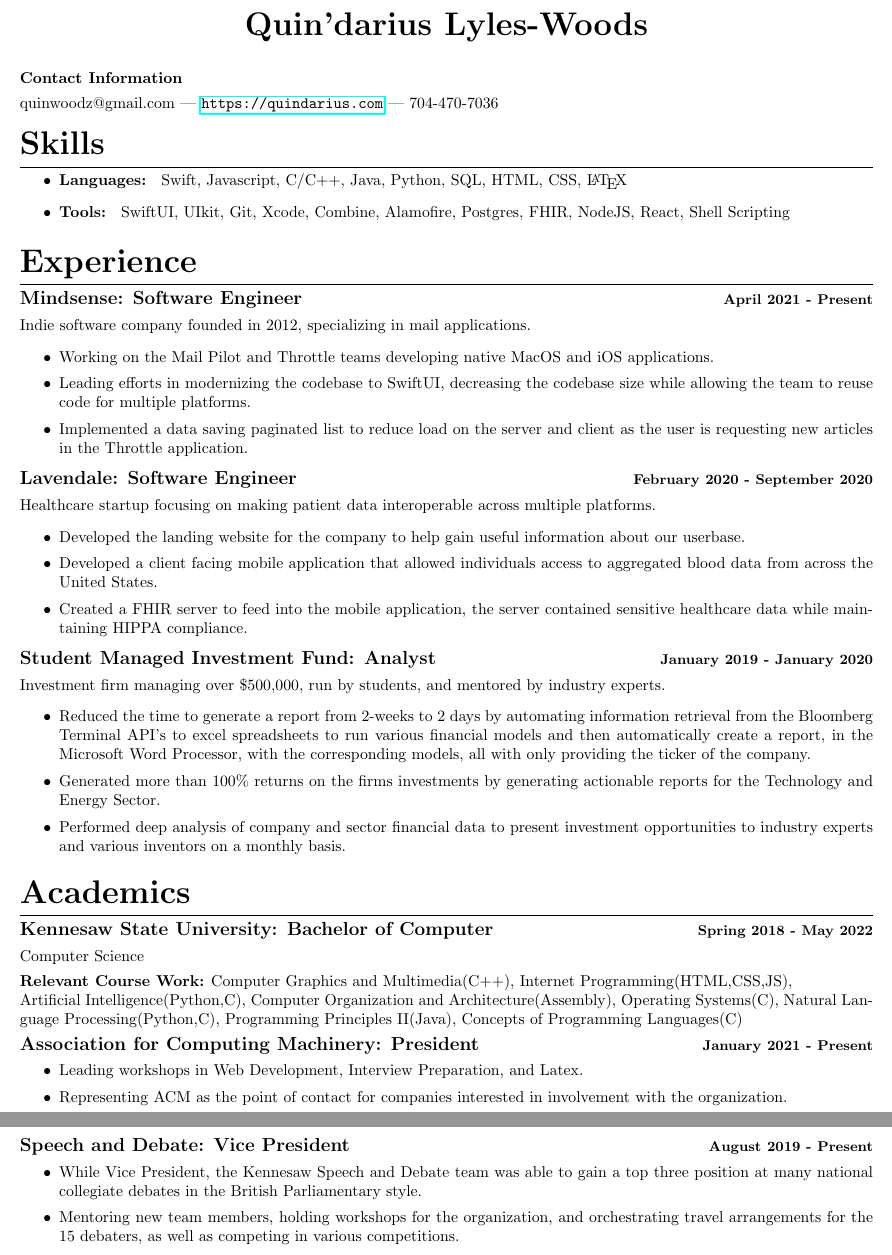
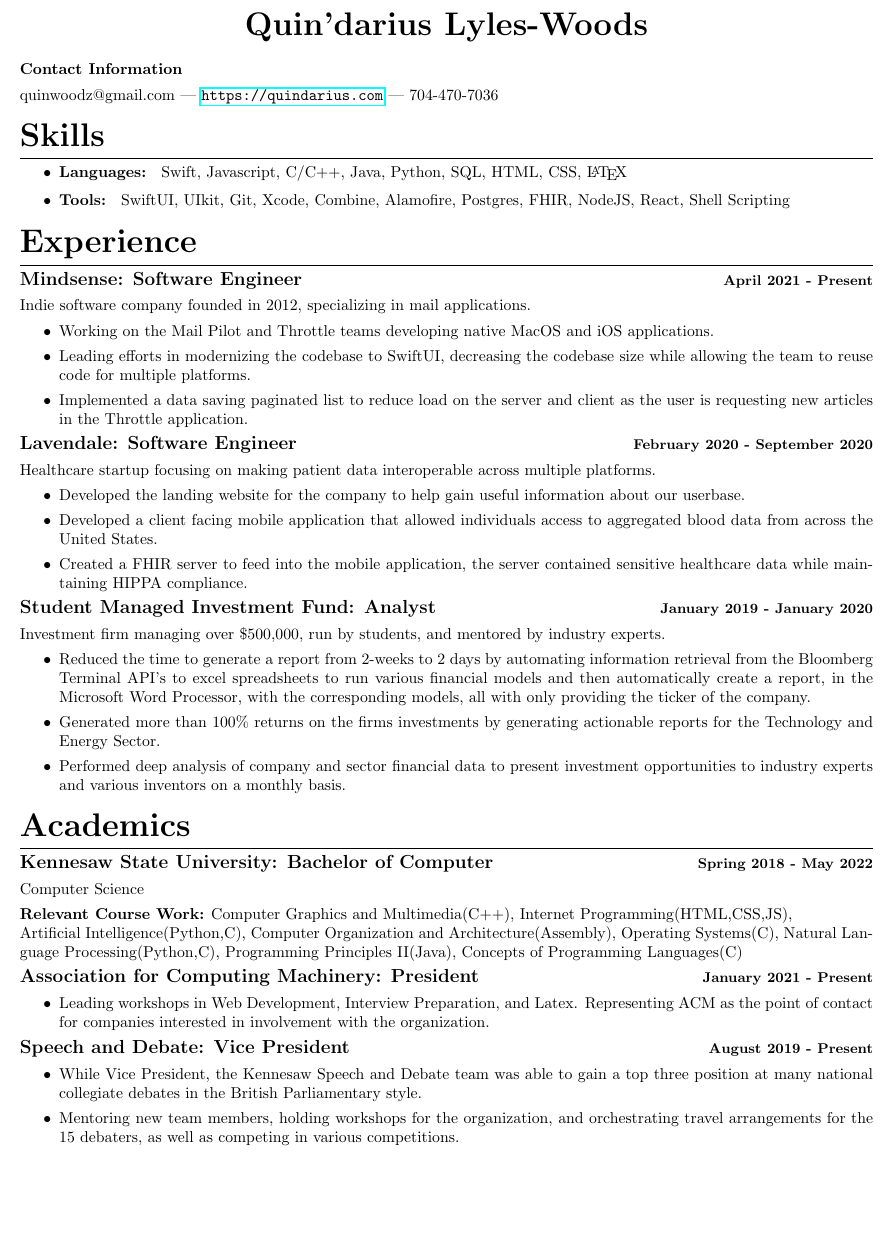
Before and after one commit to quindariuss/Resume, a LaTeX CV (Resume.tex): two parts of pages 1 and 2 of 2 before the commit and part of the page after it, the two joined at a grey line, cut so that both start at the same text, the shorter picture padded with empty space. Compiled offline with pdfLaTeX.

Commit message:
small change

```diff
--- a/Resume.tex
+++ b/Resume.tex
@@ -75,8 +75,7 @@
 \subsection{\large Association for Computing Machinery: President \hfill \small January 2021 - Present}
 \begin{itemize}
 \setlength\itemsep{.1em}
-	\item  Leading workshops in Web Development, Interview Preparation, and Latex.
-	\item Representing ACM as the point of contact for companies interested in involvement with the organization.
+	\item  Leading workshops in Web Development, Interview Preparation, and Latex.  Representing ACM as the point of contact for companies interested in involvement with the organization.
 \end{itemize}
 \subsection{\large Speech and Debate: Vice President \hfill \small August 2019 - Present}
 \begin{itemize}
```
Also changed, not shown: Resume.pdf, 2 other files.
